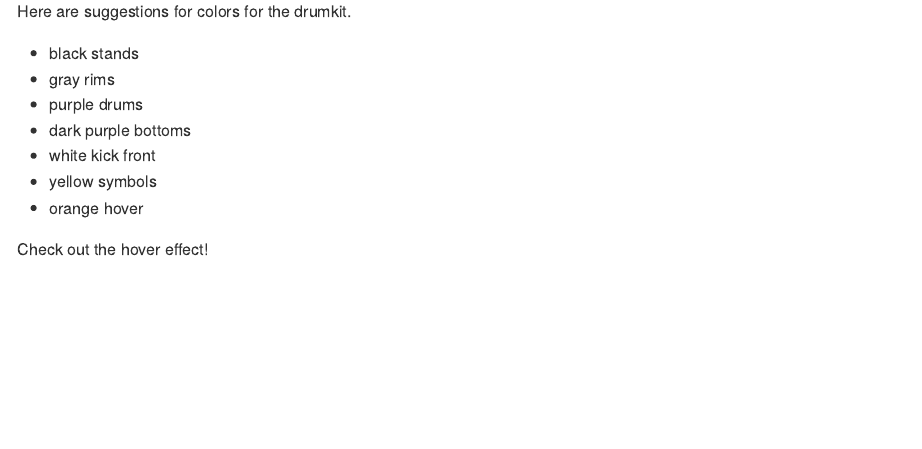
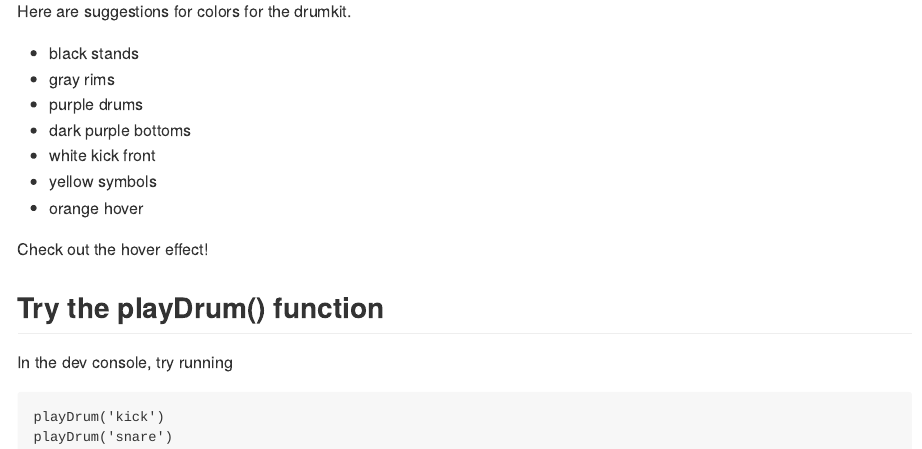
Before and after one commit to gadenbuie/js4shiny-drumkit, an R Markdown document (dev.Rmd): the page in a window 1100 px wide, from 790 px down. Rendered offline with R 4.5, knitr and Pandoc, with nearby package versions.

Commit message:
Explore playDrum() in the console

````diff
--- a/dev.Rmd
+++ b/dev.Rmd
@@ -59,3 +59,12 @@ Here are suggestions for colors for the drumkit.
 - orange hover
 
 Check out the hover effect!
+
+## Try the playDrum() function
+
+In the dev console, try running
+
+```
+playDrum('kick')
+playDrum('snare')
+```
````
